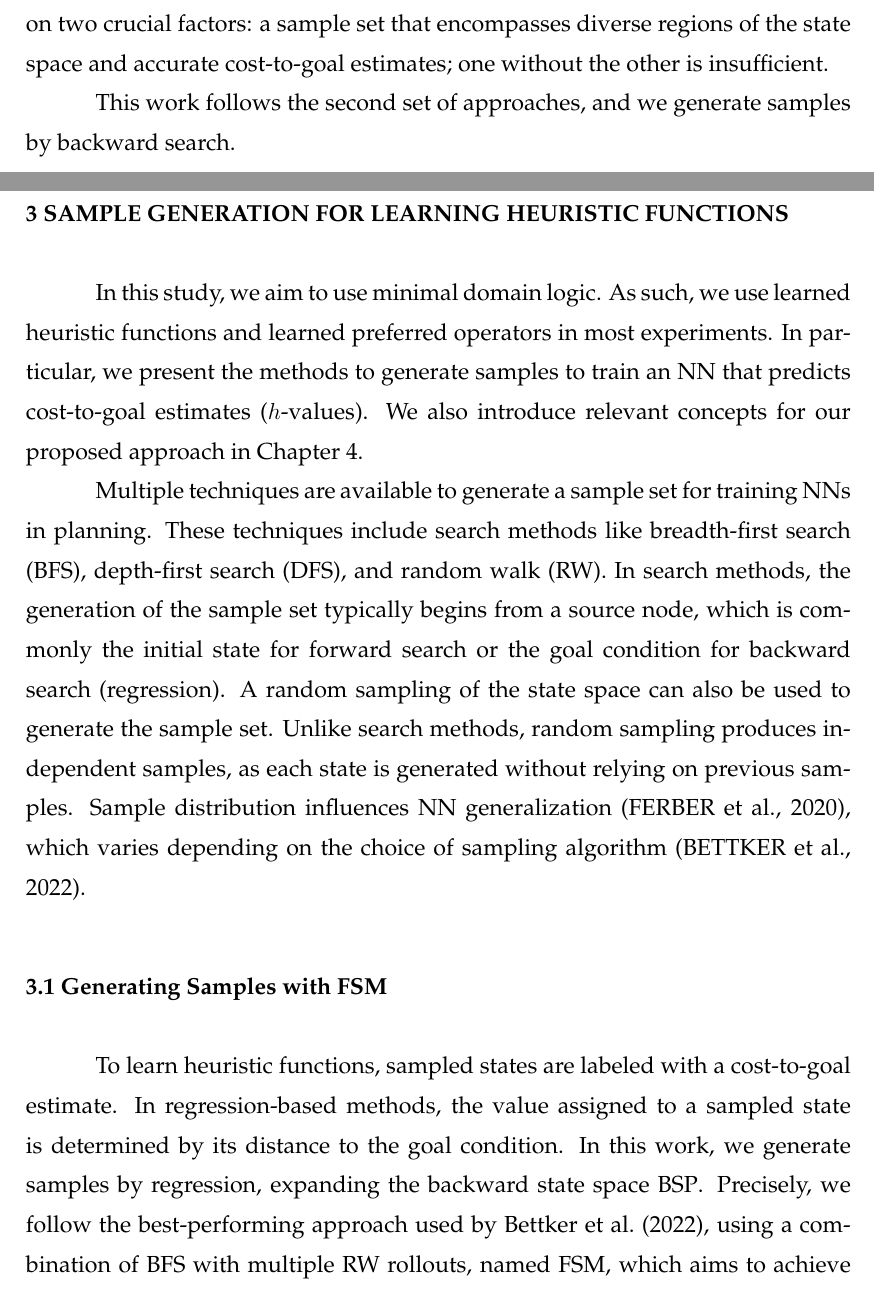
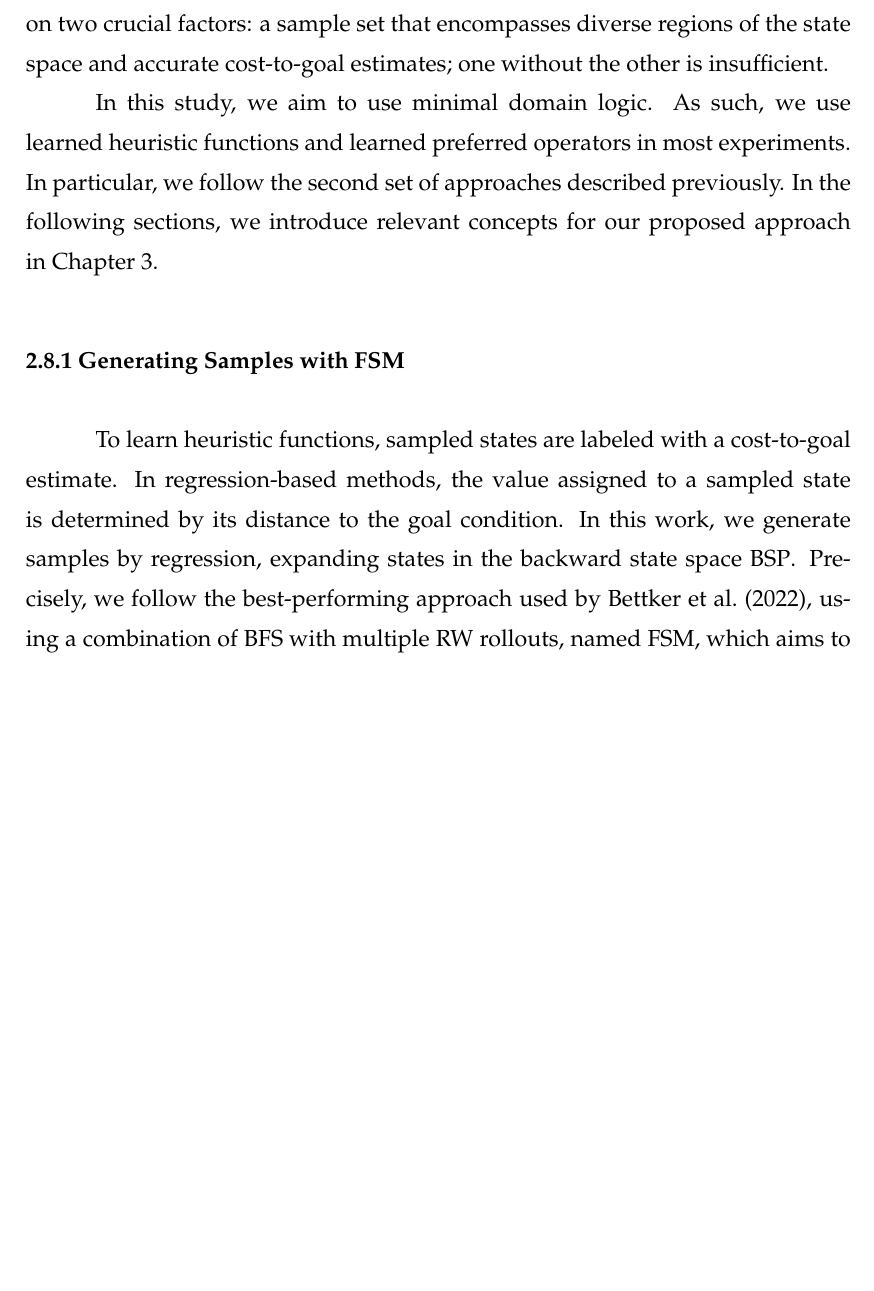
Before and after one commit to pprobst/msc-thesis, a LaTeX thesis (ppgc-diss-pprobst.tex): two parts of pages 32 and 33 of 65 before the commit and part of page 32 of 63 after it, the two joined at a grey line, cut so that both start at the same text, the shorter picture padded with empty space. Compiled offline with pdfLaTeX; a LaTeX package or settings file that is missing is left out.

Commit message:
Merge Chapter 3 with Section 2.8

```diff
--- a/ppgc-diss-pprobst.tex
+++ b/ppgc-diss-pprobst.tex
@@ -716,24 +715,11 @@ This set of approaches offers the advantage of requiring less computational reso
 Regarding sampling by backward search,~\citet{Yu.etal/2020} use depth-first search,~\citet{OToole/2022} use random walks, and~\citet{Bettker.etal/2022} use a combination of breadth-first search and random walks. In these cases, the cost-to-goal estimates are assigned as the lowest distance from the goal at which the states were generated.~\citet{Ferber.etal/2022} use a combination of backward and forward searches, using bootstrap learning~\cite{Arfaee.etal/2011}.
 Specifically,~\citet{Bettker.etal/2022} introduce several cost-to-goal improvement methods to enhance sample quality and emphasize that the effectiveness of learned heuristics relies on two crucial factors: a sample set that encompasses diverse regions of the state space and accurate cost-to-goal estimates; one without the other is insufficient.
 
-This work follows the second set of approaches, and we generate samples by backward search.
+In this study, we aim to use minimal domain logic. As such, we use learned heuristic functions and learned preferred operators in most experiments. In particular, we follow the second set of approaches described previously. In the following sections, we introduce relevant concepts for our proposed approach in~\cref{cha:proposed-approach}.
 
-
-%
-% - - - - - - - - - - - - - - - -- - - - - -
-% sample generation
-% - - - - - - - - - - - - - - - -- - - - - -
-% now we talk about the stuff we're doing
-%
-\chapter{Sample Generation for Learning Heuristic Functions}
-\label{cha:sample-gen-h}
-In this study, we aim to use minimal domain logic. As such, we use learned heuristic functions and learned preferred operators in most experiments. In particular, we present the methods to generate samples to train an NN that predicts cost-to-goal estimates ($h$-values). We also introduce relevant concepts for our proposed approach in~\cref{cha:proposed-approach}.
-
-Multiple techniques are available to generate a sample set for training NNs in planning. These techniques include search methods like breadth-first search (BFS), depth-first search (DFS), and random walk (RW). In search methods, the generation of the sample set typically begins from a source node, which is commonly the initial state for forward search or the goal condition for backward search (regression). A random sampling of the state space can also be used to generate the sample set. Unlike search methods, random sampling produces independent samples, as each state is generated without relying on previous samples. Sample distribution influences NN generalization~\cite{Ferber.etal/2020a}, which varies depending on the choice of sampling algorithm~\cite{Bettker.etal/2022}.
-
-\section{Generating Samples with FSM}
+\subsection{Generating Samples with FSM}
 \label{sec:sample-learn-h}
-To learn heuristic functions, sampled states are labeled with a cost-to-goal estimate. In regression-based methods, the value assigned to a sampled state is determined by its distance to the goal condition. In this work, we generate samples by regression, expanding the backward state space \bsp. Precisely, we follow the best-performing approach used by~\citet{Bettker.etal/2022}, using a combination of BFS with multiple RW rollouts, named \bfsrw, which aims to achieve good coverage near the goal (\bfs) while obtaining a diverse set of samples from the remaining state space (\rw).
+To learn heuristic functions, sampled states are labeled with a cost-to-goal estimate. In regression-based methods, the value assigned to a sampled state is determined by its distance to the goal condition. In this work, we generate samples by regression, expanding states in the backward state space \bsp. Precisely, we follow the best-performing approach used by~\citet{Bettker.etal/2022}, using a combination of BFS with multiple RW rollouts, named \bfsrw, which aims to achieve good coverage near the goal (\bfs) while obtaining a diverse set of samples from the remaining state space (\rw).
 
 A regression rollout refers to a sequence of partial state expansions, concluding under two conditions: when the last expanded state has no predecessors or when it reaches the regression limit (depth) $L$. The process of generating samples halts once the desired number of samples $N$ is reached. Random walks can have multiple rollouts due to the regression limit $L$, whereas BFS has a single rollout. Repeated states are not sampled and expanded during each RW rollout to avoid cycles during a backward search, and the current rollout ends abruptly if only repeated states are available to continue the search. However, repeated states are permitted between rollouts.
 
```
Also changed, not shown: ppgc-diss-pprobst.tex (18 more changed lines).
